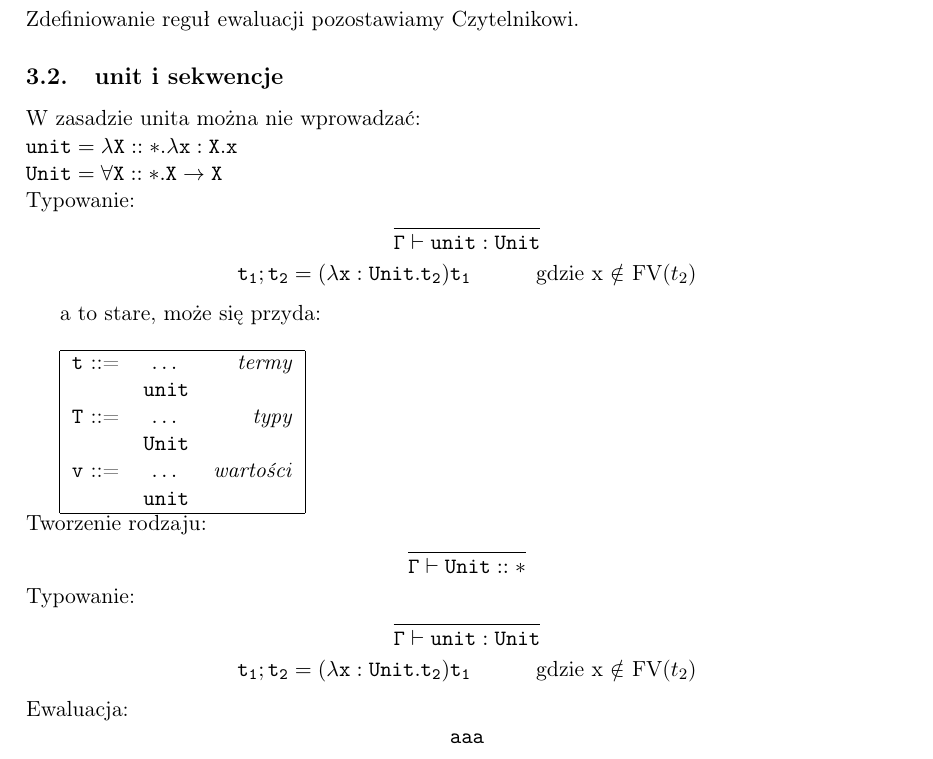
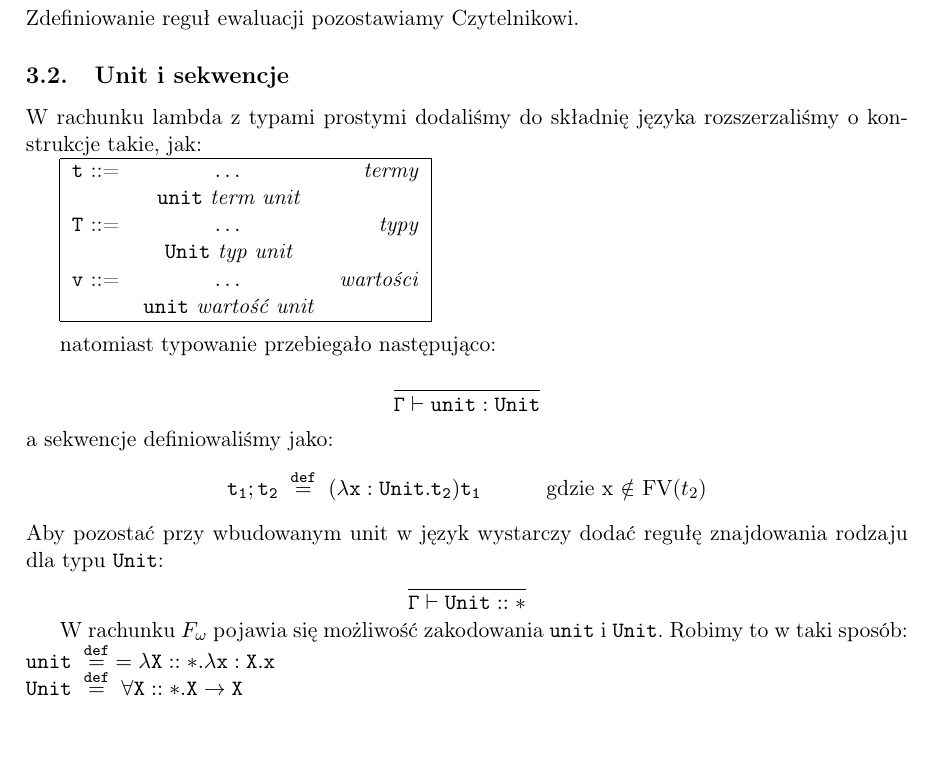
Before and after one commit to poles-p/FOmega, a LaTeX document (doc/FOmega.tex): part of page 7 of 12, cut so that both start at the same text. Compiled offline with pdfLaTeX.

Commit message:
Poprawiony 3.2

```diff
--- a/doc/FOmega.tex
+++ b/doc/FOmega.tex
@@ -393,47 +393,34 @@ Stąd, reguły typowania wyrażeń arytmetycznych i logicznych wyglądają nast
 	\]
 Zdefiniowanie reguł ewaluacji pozostawiamy Czytelnikowi.
 
-\subsection{unit i sekwencje}
+\subsection{Unit i sekwencje}
 
-W zasadzie unita można nie wprowadzać: \\
-$\mathtt{unit = \lambda X::\ast.\lambda x:X.x}$ \\
-$\mathtt{Unit = \forall X::\ast.X \rightarrow X}$ \\
-Typowanie:
- 	\[\mathtt{ \frac{}{\Gamma \vdash unit:Unit}
-		}
-	\]
- 	\[\mathtt{ t_1;t_2 = (\lambda x:Unit.t_2)t_1 \hspace{3em} \text{gdzie x $\notin$ FV($t_2$)}
-		}
-	\]
-
-
-a to stare, może się przyda: \\
+W rachunku lambda z typami prostymi dodaliśmy do składnię języka rozszerzaliśmy o konstrukcje takie, jak:
 
 \begin{tabular}{| l c r |}
   \hline
   $\mathtt{t}$ ::= & $\dots$ & \textit{termy}  \\
-   & $\mathtt{unit}$ & \\
+   & $\mathtt{unit}$ \textit{term unit}& \\
   $\mathtt{T}$ ::= & $\dots$ & \textit{typy}  \\
-   & $\mathtt{Unit}$ & \\
+   & $\mathtt{Unit}$ \textit{typ unit}& \\
   $\mathtt{v}$ ::= & $\dots$ & \textit{wartości}  \\
-   & $\mathtt{unit}$ & \\
+   & $\mathtt{unit}$ \textit{wartość unit}& \\
   \hline
 \end{tabular} \\
-Tworzenie rodzaju:
- 	\[\mathtt{ \frac{}{\Gamma \vdash Unit::\ast}
+
+natomiast typowanie przebiegało następująco:~\[\mathtt{ \frac{}{\Gamma \vdash unit:Unit}
 		}
 	\]
-Typowanie:
- 	\[\mathtt{ \frac{}{\Gamma \vdash unit:Unit}
+a sekwencje definiowaliśmy jako:~\[\mathtt{ t_1;t_2 \;\overset{def}{=}\; (\lambda x:Unit.t_2)t_1 \hspace{3em} \text{gdzie x $\notin$ FV($t_2$)}
 		}
 	\]
- 	\[\mathtt{ t_1;t_2 = (\lambda x:Unit.t_2)t_1 \hspace{3em} \text{gdzie x $\notin$ FV($t_2$)}
+Aby pozostać przy wbudowanym unit w język wystarczy dodać regułę znajdowania rodzaju dla typu \texttt{Unit}:~\[\mathtt{ \frac{}{\Gamma \vdash Unit::\ast}
 		}
 	\]
-Ewaluacja:
- 	\[\mathtt{ aaa
-		}
-	\]
+
+W rachunku $F_\omega$ pojawia się możliwość zakodowania \texttt{unit} i \texttt{Unit}. Robimy to w taki sposób:
+$\mathtt{unit \;\overset{def}{=}\;= \lambda X::\ast.\lambda x:X.x}$ \\
+$\mathtt{Unit \;\overset{def}{=}\; \forall X::\ast.X \rightarrow X}$ \\
 
 \subsection{Definicje lokalne}
 
```
Also changed, not shown: doc/FOmega.pdf.
